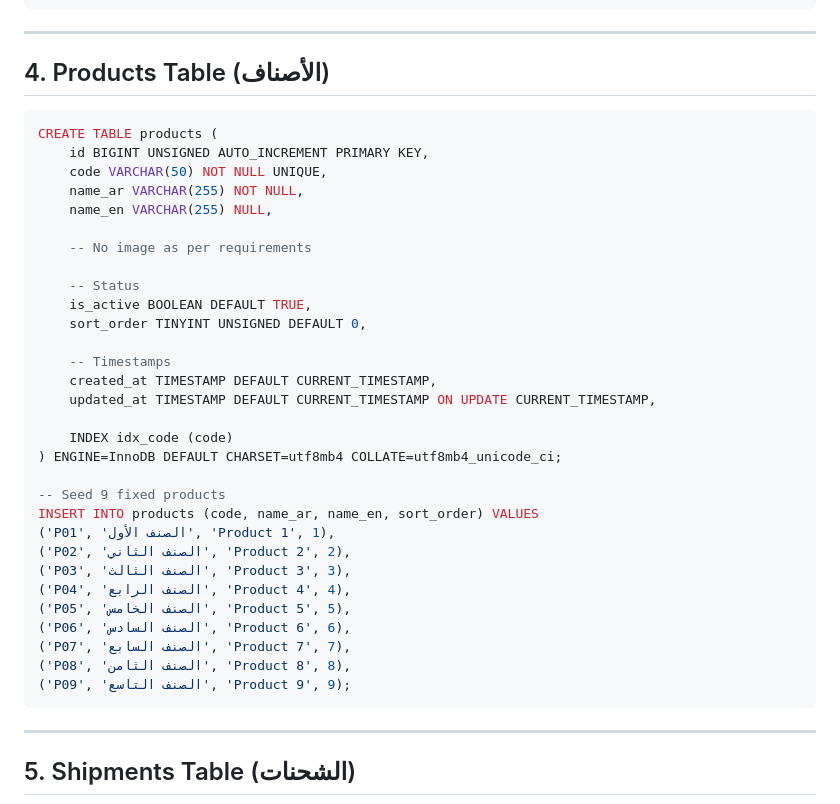
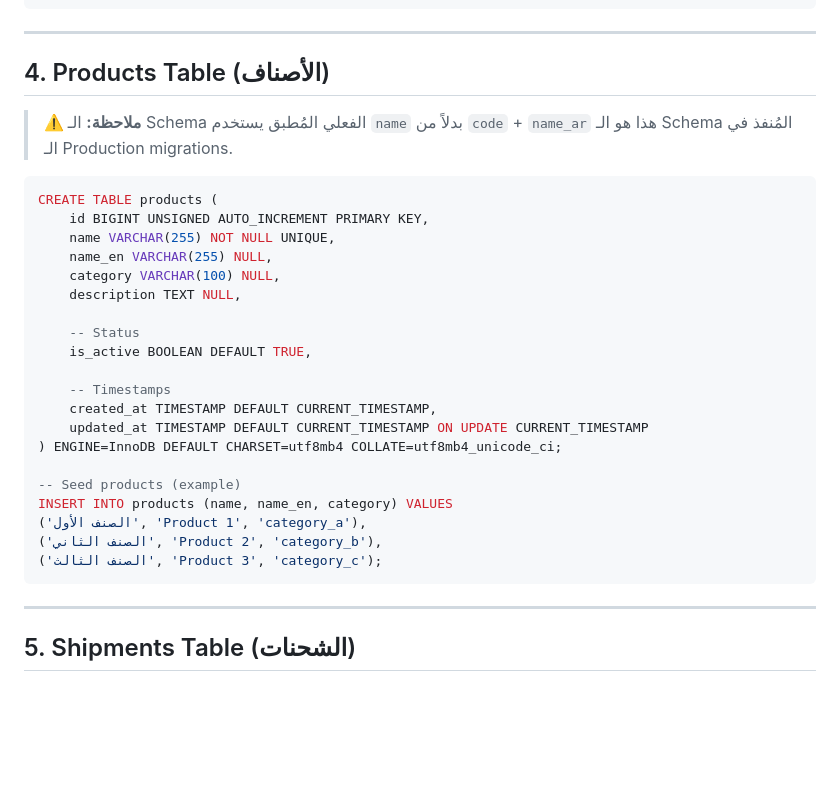
Before and after one commit to oabdelghanydev-eng/AzafcoSys, a Markdown page: docs/00-Core/Database_Schema.md, the part around the change. GitHub-like rendering; blank space fills up the shorter version.

Commit message:
docs: Sync Database_Schema.md with actual migrations - products table

````diff
--- a/docs/00-Core/Database_Schema.md
+++ b/docs/00-Core/Database_Schema.md
@@ -212,37 +212,30 @@ CREATE TABLE suppliers (
 
 ## 4. Products Table (الأصناف)
 
+> **⚠️ ملاحظة:** الـ Schema الفعلي المُطبق يستخدم `name` بدلاً من `code` + `name_ar`
+> هذا هو الـ Schema المُنفذ في الـ Production migrations.
+
 ```sql
 CREATE TABLE products (
     id BIGINT UNSIGNED AUTO_INCREMENT PRIMARY KEY,
-    code VARCHAR(50) NOT NULL UNIQUE,
-    name_ar VARCHAR(255) NOT NULL,
+    name VARCHAR(255) NOT NULL UNIQUE,
     name_en VARCHAR(255) NULL,
-
-    -- No image as per requirements
+    category VARCHAR(100) NULL,
+    description TEXT NULL,
 
     -- Status
     is_active BOOLEAN DEFAULT TRUE,
-    sort_order TINYINT UNSIGNED DEFAULT 0,
 
     -- Timestamps
     created_at TIMESTAMP DEFAULT CURRENT_TIMESTAMP,
-    updated_at TIMESTAMP DEFAULT CURRENT_TIMESTAMP ON UPDATE CURRENT_TIMESTAMP,
-
-    INDEX idx_code (code)
+    updated_at TIMESTAMP DEFAULT CURRENT_TIMESTAMP ON UPDATE CURRENT_TIMESTAMP
 ) ENGINE=InnoDB DEFAULT CHARSET=utf8mb4 COLLATE=utf8mb4_unicode_ci;
 
--- Seed 9 fixed products
-INSERT INTO products (code, name_ar, name_en, sort_order) VALUES
-('P01', 'الصنف الأول', 'Product 1', 1),
-('P02', 'الصنف الثاني', 'Product 2', 2),
-('P03', 'الصنف الثالث', 'Product 3', 3),
-('P04', 'الصنف الرابع', 'Product 4', 4),
-('P05', 'الصنف الخامس', 'Product 5', 5),
-('P06', 'الصنف السادس', 'Product 6', 6),
-('P07', 'الصنف السابع', 'Product 7', 7),
-('P08', 'الصنف الثامن', 'Product 8', 8),
-('P09', 'الصنف التاسع', 'Product 9', 9);
+-- Seed products (example)
+INSERT INTO products (name, name_en, category) VALUES
+('الصنف الأول', 'Product 1', 'category_a'),
+('الصنف الثاني', 'Product 2', 'category_b'),
+('الصنف الثالث', 'Product 3', 'category_c');
 ```
 
 ---
````
